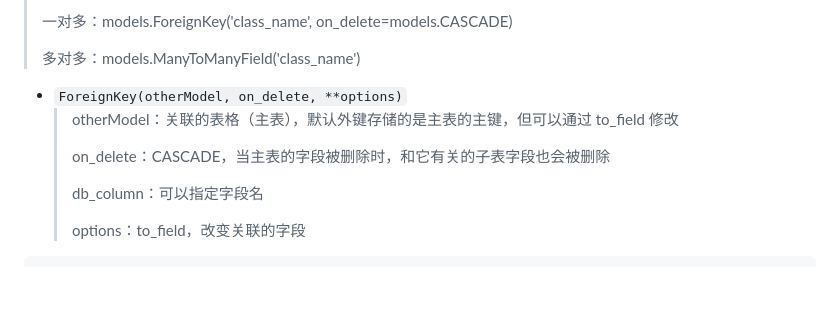
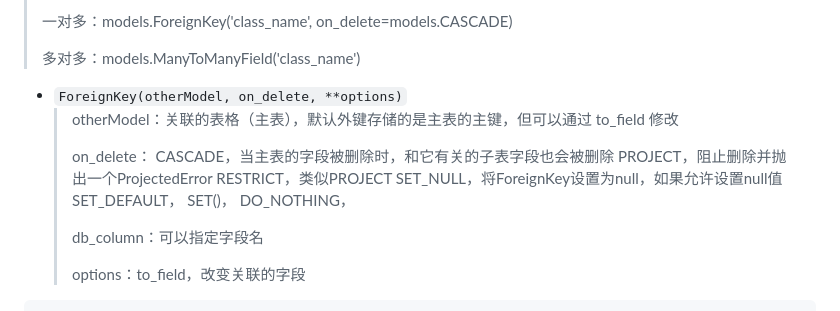
Before and after one commit to TigerWFH/wfhsite, a Markdown page: docs/django.md, the part around the change. Rendered like a GitHub page; blank space fills up the shorter version.

```diff
--- a/docs/django.md
+++ b/docs/django.md
@@ -19,7 +19,14 @@
 - `ForeignKey(otherModel, on_delete, **options)`
   > otherModel：关联的表格（主表），默认外键存储的是主表的主键，但可以通过 to_field 修改
   >
-  > on_delete：CASCADE，当主表的字段被删除时，和它有关的子表字段也会被删除
+  > on_delete：
+  > CASCADE，当主表的字段被删除时，和它有关的子表字段也会被删除
+  > PROJECT，阻止删除并抛出一个ProjectedError
+  > RESTRICT，类似PROJECT
+  > SET_NULL，将ForeignKey设置为null，如果允许设置null值
+  > SET_DEFAULT，
+  > SET()，
+  > DO_NOTHING，
   >
   > db_column：可以指定字段名
   >
```
Also changed, not shown: media/images/KaiFaZhouQi.max-165x165.png (added), media/images/django.max-165x165.jpg (added), media/original_images/KaiFaZhouQi.png (added), media/original_images/django.jpeg (added), 8 other files.
